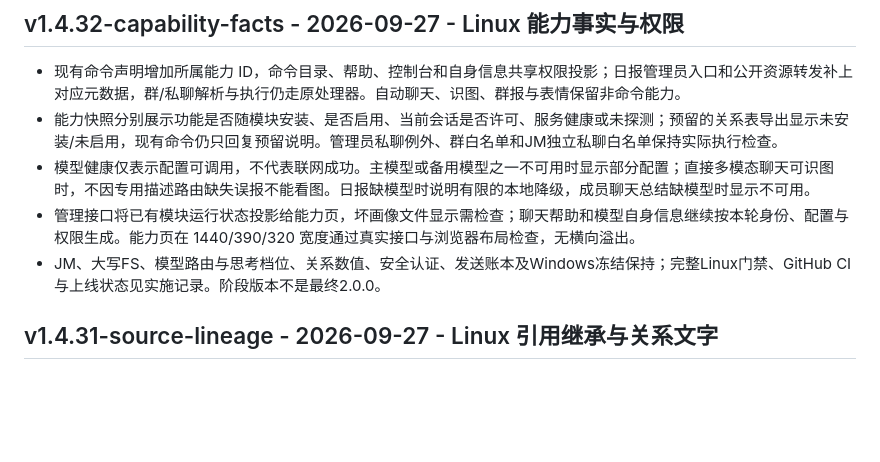
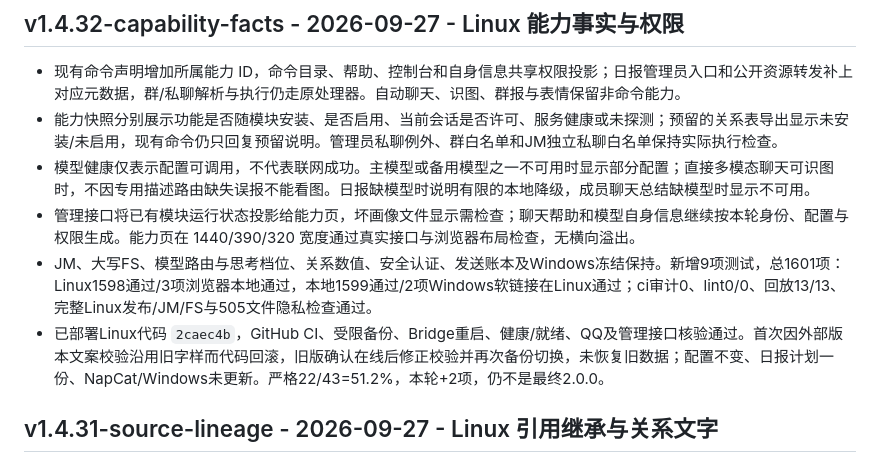
Before and after one commit to awaa4962-coder/qqbot-core, a Markdown page: CHANGELOG.md, the part around the change. GitHub-like rendering; blank space fills up the shorter version.

```diff
--- a/CHANGELOG.md
+++ b/CHANGELOG.md
@@ -9,7 +9,8 @@
 - 能力快照分别展示功能是否随模块安装、是否启用、当前会话是否许可、服务健康或未探测；预留的关系表导出显示未安装/未启用，现有命令仍只回复预留说明。管理员私聊例外、群白名单和JM独立私聊白名单保持实际执行检查。
 - 模型健康仅表示配置可调用，不代表联网成功。主模型或备用模型之一不可用时显示部分配置；直接多模态聊天可识图时，不因专用描述路由缺失误报不能看图。日报缺模型时说明有限的本地降级，成员聊天总结缺模型时显示不可用。
 - 管理接口将已有模块运行状态投影给能力页，坏画像文件显示需检查；聊天帮助和模型自身信息继续按本轮身份、配置与权限生成。能力页在 1440/390/320 宽度通过真实接口与浏览器布局检查，无横向溢出。
-- JM、大写FS、模型路由与思考档位、关系数值、安全认证、发送账本及Windows冻结保持；完整Linux门禁、GitHub CI与上线状态见实施记录。阶段版本不是最终2.0.0。
+- JM、大写FS、模型路由与思考档位、关系数值、安全认证、发送账本及Windows冻结保持。新增9项测试，总1601项：Linux1598通过/3项浏览器本地通过，本地1599通过/2项Windows软链接在Linux通过；ci审计0、lint0/0、回放13/13、完整Linux发布/JM/FS与505文件隐私检查通过。
+- 已部署Linux代码 `2caec4b`，GitHub CI、受限备份、Bridge重启、健康/就绪、QQ及管理接口核验通过。首次因外部版本文案校验沿用旧字样而代码回滚，旧版确认在线后修正校验并再次备份切换，未恢复旧数据；配置不变、日报计划一份、NapCat/Windows未更新。严格22/43=51.2%，本轮+2项，仍不是最终2.0.0。
 
 ## v1.4.31-source-lineage - 2026-09-27 - Linux 引用继承与关系文字
 - 关系计算将文字判断来源与历史数值计数分开；技术/玩笑标签、话题与回复方式不再从撤销或过期原话降级重建。当前生产命令传入经过范围、时间、隐私和纠正筛选的文字证据；所有数值、计数、系数及原私聊本人汇总范围保持，关系导出仍预留。
```
Also changed, not shown: deploy/linux/MODULAR-RUNTIME.md (+7 -3 lines), deploy/linux/ROADMAP.md (+1 -1 lines).
